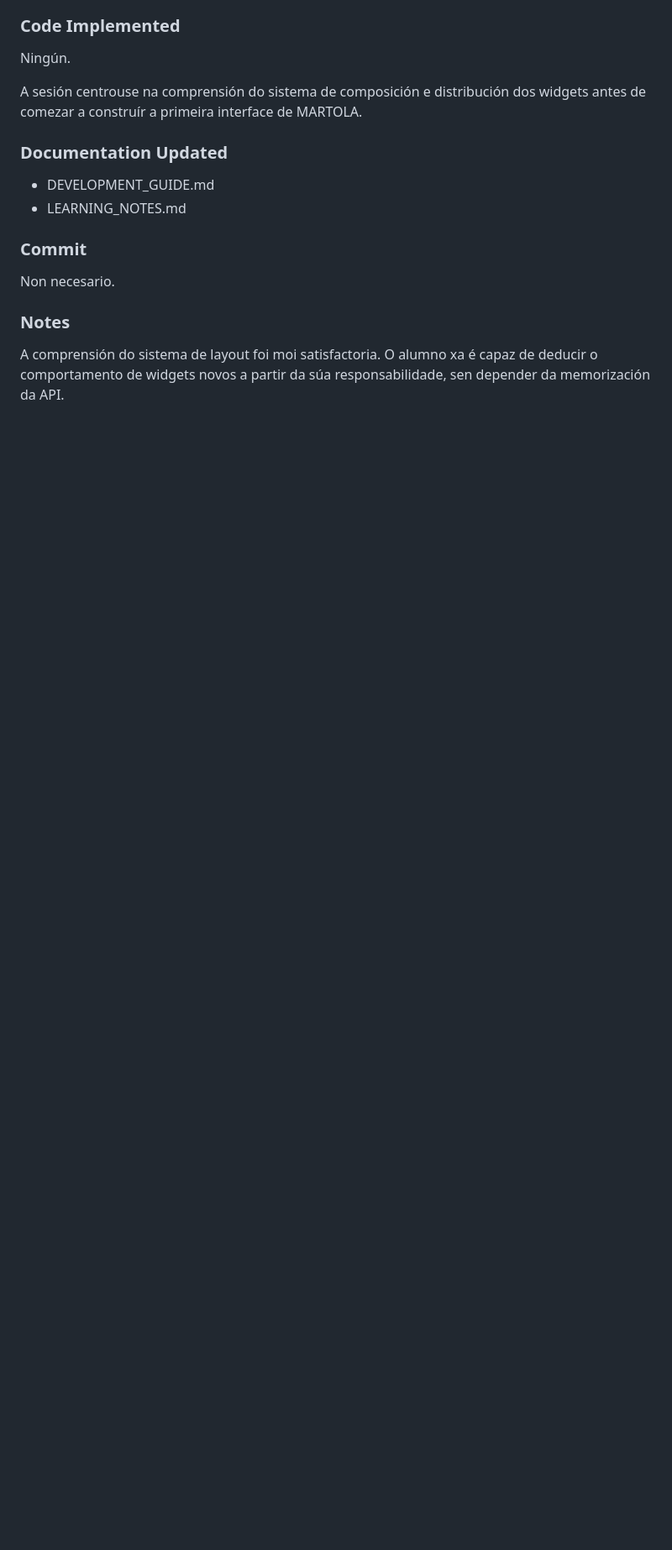
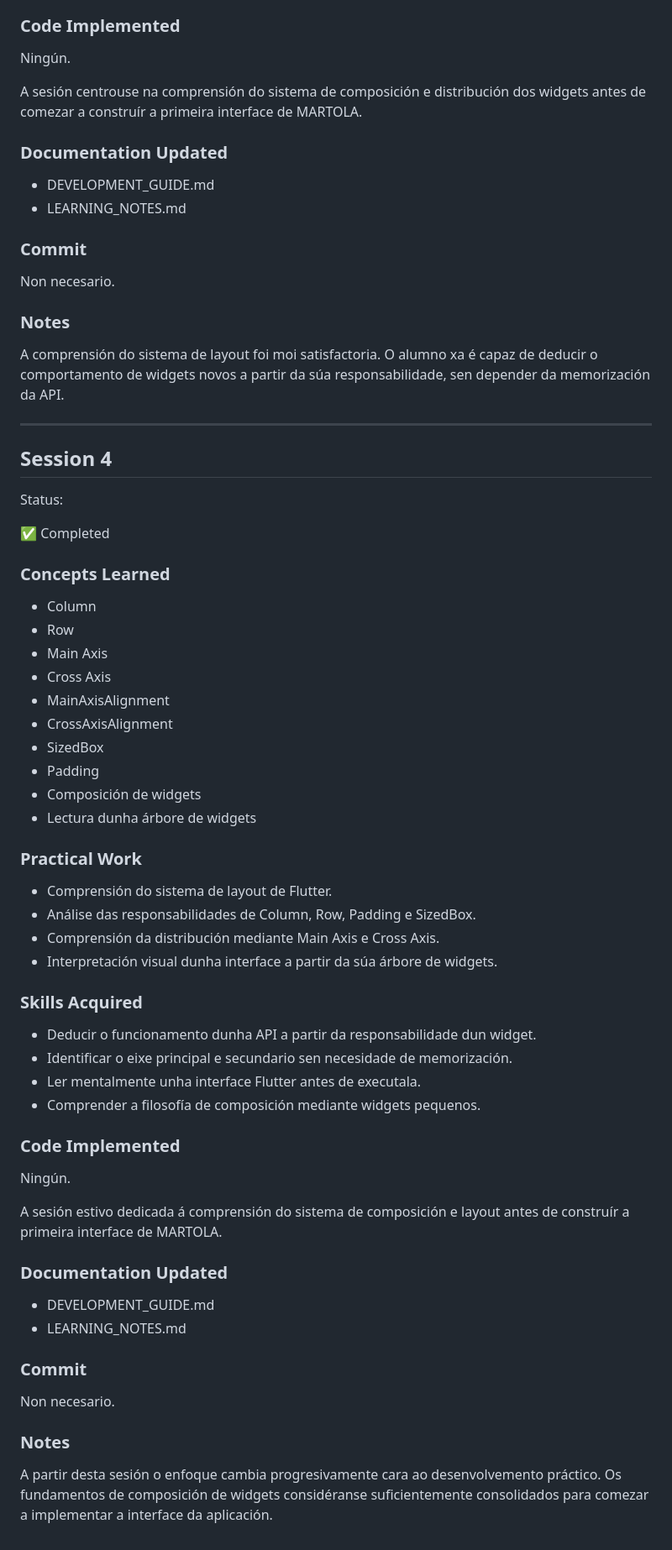
Before and after one commit to IvanTestaVazquez/martola, a Markdown page: docs/DEVELOPMENT_GUIDE.md, the part around the change. Shown at 84% size. Rendered like a GitHub page; blank space fills up the shorter version.

Commit message:
Fin sesión 4

```diff
--- a/docs/DEVELOPMENT_GUIDE.md
+++ b/docs/DEVELOPMENT_GUIDE.md
@@ -601,3 +601,57 @@ Non necesario.
 ### Notes
 
 A comprensión do sistema de layout foi moi satisfactoria. O alumno xa é capaz de deducir o comportamento de widgets novos a partir da súa responsabilidade, sen depender da memorización da API.
+
+---
+
+## Session 4
+
+Status:
+
+✅ Completed
+
+### Concepts Learned
+
+- Column
+- Row
+- Main Axis
+- Cross Axis
+- MainAxisAlignment
+- CrossAxisAlignment
+- SizedBox
+- Padding
+- Composición de widgets
+- Lectura dunha árbore de widgets
+
+### Practical Work
+
+- Comprensión do sistema de layout de Flutter.
+- Análise das responsabilidades de Column, Row, Padding e SizedBox.
+- Comprensión da distribución mediante Main Axis e Cross Axis.
+- Interpretación visual dunha interface a partir da súa árbore de widgets.
+
+### Skills Acquired
+
+- Deducir o funcionamento dunha API a partir da responsabilidade dun widget.
+- Identificar o eixe principal e secundario sen necesidade de memorización.
+- Ler mentalmente unha interface Flutter antes de executala.
+- Comprender a filosofía de composición mediante widgets pequenos.
+
+### Code Implemented
+
+Ningún.
+
+A sesión estivo dedicada á comprensión do sistema de composición e layout antes de construír a primeira interface de MARTOLA.
+
+### Documentation Updated
+
+- DEVELOPMENT_GUIDE.md
+- LEARNING_NOTES.md
+
+### Commit
+
+Non necesario.
+
+### Notes
+
+A partir desta sesión o enfoque cambia progresivamente cara ao desenvolvemento práctico. Os fundamentos de composición de widgets considéranse suficientemente consolidados para comezar a implementar a interface da aplicación.
```
Also changed, not shown: docs/LEARNING_NOTES.md (+100 -0 lines).
